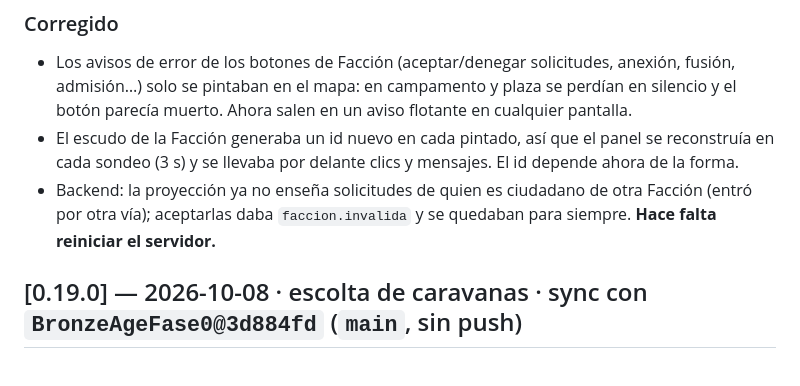
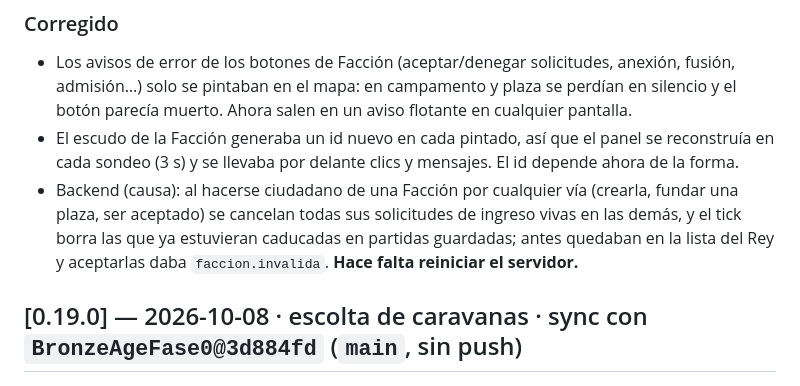
Before and after one commit to VRhino/BronzeAgeClient, a Markdown page: CHANGELOG.md, the part around the change. Rendered like a GitHub page.

Commit message:
docs(cliente-jugador): CHANGELOG 0.19.1 refleja la causa real (solicitudes caducadas al hacerse ciudadano)
Co-Authored-By: Claude Sonnet 5.5 <noreply@anthropic.com>

```diff
--- a/CHANGELOG.md
+++ b/CHANGELOG.md
@@ -8,7 +8,7 @@ commit suyo se midió. La brecha detallada vive en `docs/Analisis_Brecha_Backend
 ### Corregido
 - Los avisos de error de los botones de Facción (aceptar/denegar solicitudes, anexión, fusión, admisión…) solo se pintaban en el mapa: en campamento y plaza se perdían en silencio y el botón parecía muerto. Ahora salen en un aviso flotante en cualquier pantalla.
 - El escudo de la Facción generaba un id nuevo en cada pintado, así que el panel se reconstruía en cada sondeo (3 s) y se llevaba por delante clics y mensajes. El id depende ahora de la forma.
-- Backend: la proyección ya no enseña solicitudes de quien es ciudadano de otra Facción (entró por otra vía); aceptarlas daba `faccion.invalida` y se quedaban para siempre. **Hace falta reiniciar el servidor.**
+- Backend (causa): al hacerse ciudadano de una Facción por cualquier vía (crearla, fundar una plaza, ser aceptado) se cancelan todas sus solicitudes de ingreso vivas en las demás, y el tick borra las que ya estuvieran caducadas en partidas guardadas; antes quedaban en la lista del Rey y aceptarlas daba `faccion.invalida`. **Hace falta reiniciar el servidor.**
 
 ## [0.19.0] — 2026-10-08 · escolta de caravanas · sync con `BronzeAgeFase0@3d884fd` (`main`, sin push)
 
```
